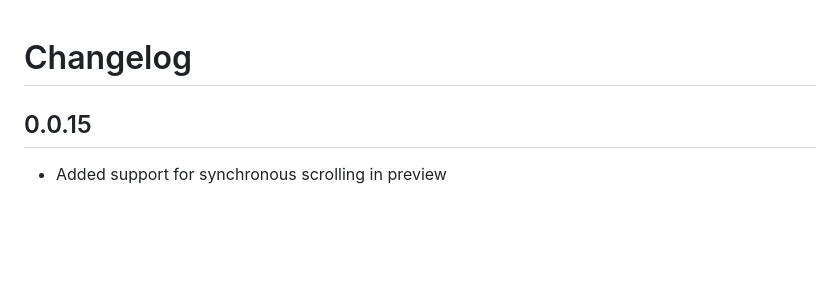
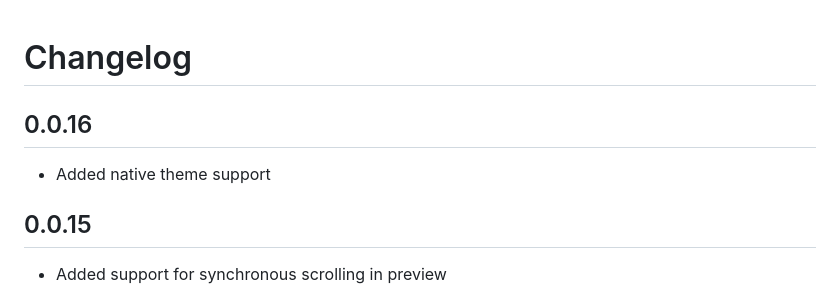
Before and after one commit to TobiasFaller/vscode-vt100-syntax-highlight, a Markdown page: CHANGELOG.md, the part around the change. GitHub-like rendering; blank space fills up the shorter version.

Commit message:
Release v0.0.16

```diff
--- a/CHANGELOG.md
+++ b/CHANGELOG.md
@@ -1,5 +1,10 @@
 Changelog
 =========
+
+0.0.16
+------
+
+- Added native theme support
 
 0.0.15
 ------
```
Also changed, not shown: README.md (+2 -0 lines), sample/ExampleResultNativeTheme.gif (added), sample/ExampleResultNativeTheme.png (added), 1 other file.
